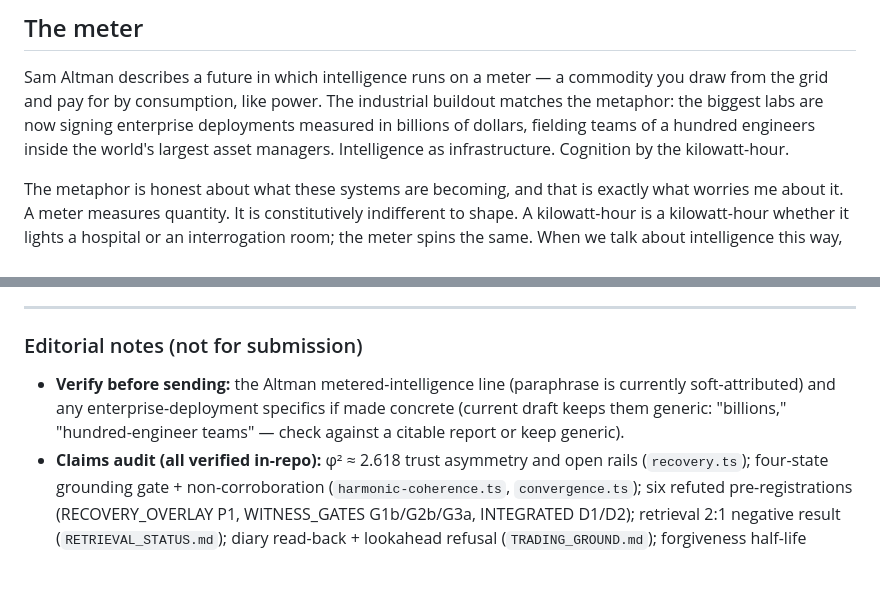
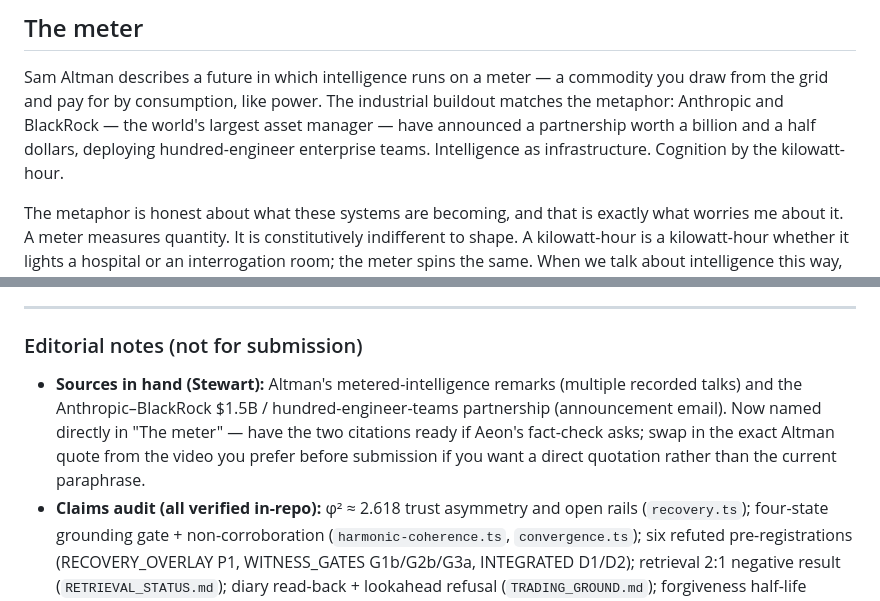
Before and after one commit to sbarteau2022/EthicalIntelligenceProject, a Markdown page: docs/essays/FORMED_BEFORE_BECAME_AEON.md, 2 parts joined by grey strips. GitHub-like rendering; blank space fills up the shorter version.

Commit message:
Name the Anthropic-BlackRock partnership directly in the Aeon essay
Sources confirmed in hand (recorded Altman talks; the partnership
announcement) -- the meter paragraph now names names instead of staying
generic, and the editorial note tracks the citations to attach at
fact-check.

Co-Authored-By: Claude Fable 5 <noreply@anthropic.com>
Claude-Session: https://claude.ai/code/session_01PnjC2MZCedHfySe5Ugvefs

```diff
--- a/docs/essays/FORMED_BEFORE_BECAME_AEON.md
+++ b/docs/essays/FORMED_BEFORE_BECAME_AEON.md
@@ -42,9 +42,9 @@ talking about intelligence the way utilities talk about electricity.
 
 Sam Altman describes a future in which intelligence runs on a meter — a
 commodity you draw from the grid and pay for by consumption, like power.
-The industrial buildout matches the metaphor: the biggest labs are now
-signing enterprise deployments measured in billions of dollars, fielding
-teams of a hundred engineers inside the world's largest asset managers.
+The industrial buildout matches the metaphor: Anthropic and BlackRock —
+the world's largest asset manager — have announced a partnership worth a
+billion and a half dollars, deploying hundred-engineer enterprise teams.
 Intelligence as infrastructure. Cognition by the kilowatt-hour.
 
 The metaphor is honest about what these systems are becoming, and that is
@@ -404,11 +404,13 @@ _~170 words:_
 
 ### Editorial notes (not for submission)
 
-- **Verify before sending:** the Altman metered-intelligence line
-  (paraphrase is currently soft-attributed) and any enterprise-deployment
-  specifics if made concrete (current draft keeps them generic:
-  "billions," "hundred-engineer teams" — check against a citable report
-  or keep generic).
+- **Sources in hand (Stewart):** Altman's metered-intelligence remarks
+  (multiple recorded talks) and the Anthropic–BlackRock $1.5B /
+  hundred-engineer-teams partnership (announcement email). Now named
+  directly in "The meter" — have the two citations ready if Aeon's
+  fact-check asks; swap in the exact Altman quote from the video you
+  prefer before submission if you want a direct quotation rather than
+  the current paraphrase.
 - **Claims audit (all verified in-repo):** φ² ≈ 2.618 trust asymmetry and
   open rails (`recovery.ts`); four-state grounding gate + non-corroboration
   (`harmonic-coherence.ts`, `convergence.ts`); six refuted
```
